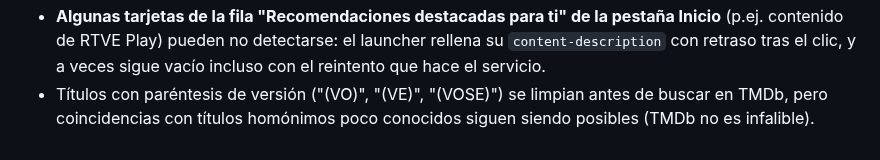
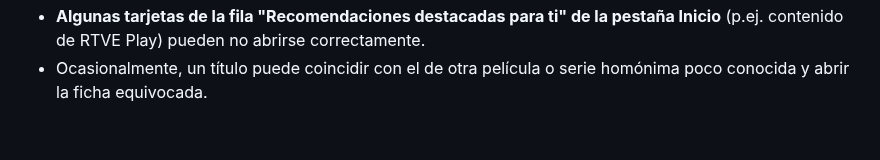
Before and after one commit to Yushetf33/TvReccomendationBridge, a Markdown page: README.md, the part around one of its changes. GitHub-like rendering.

Commit message:
Reescribir README para usuarios finales: instalacion via APK y suscripcion

```diff
--- a/README.md
+++ b/README.md
@@ -80,8 +97,5 @@ de accesibilidad de cada tarjeta cuando se pulsa. El servicio:
 - **Algunas tarjetas de la fila "Recomendaciones destacadas para ti" de
-  la pestaña Inicio** (p.ej. contenido de RTVE Play) pueden no
-  detectarse: el launcher rellena su `content-description` con retraso
-  tras el clic, y a veces sigue vacío incluso con el reintento que hace
-  el servicio.
-- Títulos con paréntesis de versión ("(VO)", "(VE)", "(VOSE)") se limpian
-  antes de buscar en TMDb, pero coincidencias con títulos homónimos poco
-  conocidos siguen siendo posibles (TMDb no es infalible).
+  la pestaña Inicio** (p.ej. contenido de RTVE Play) pueden no abrirse
+  correctamente.
+- Ocasionalmente, un título puede coincidir con el de otra película o
+  serie homónima poco conocida y abrir la ficha equivocada.
```
Also changed, not shown: other parts of README.md (+64 -47 lines).
